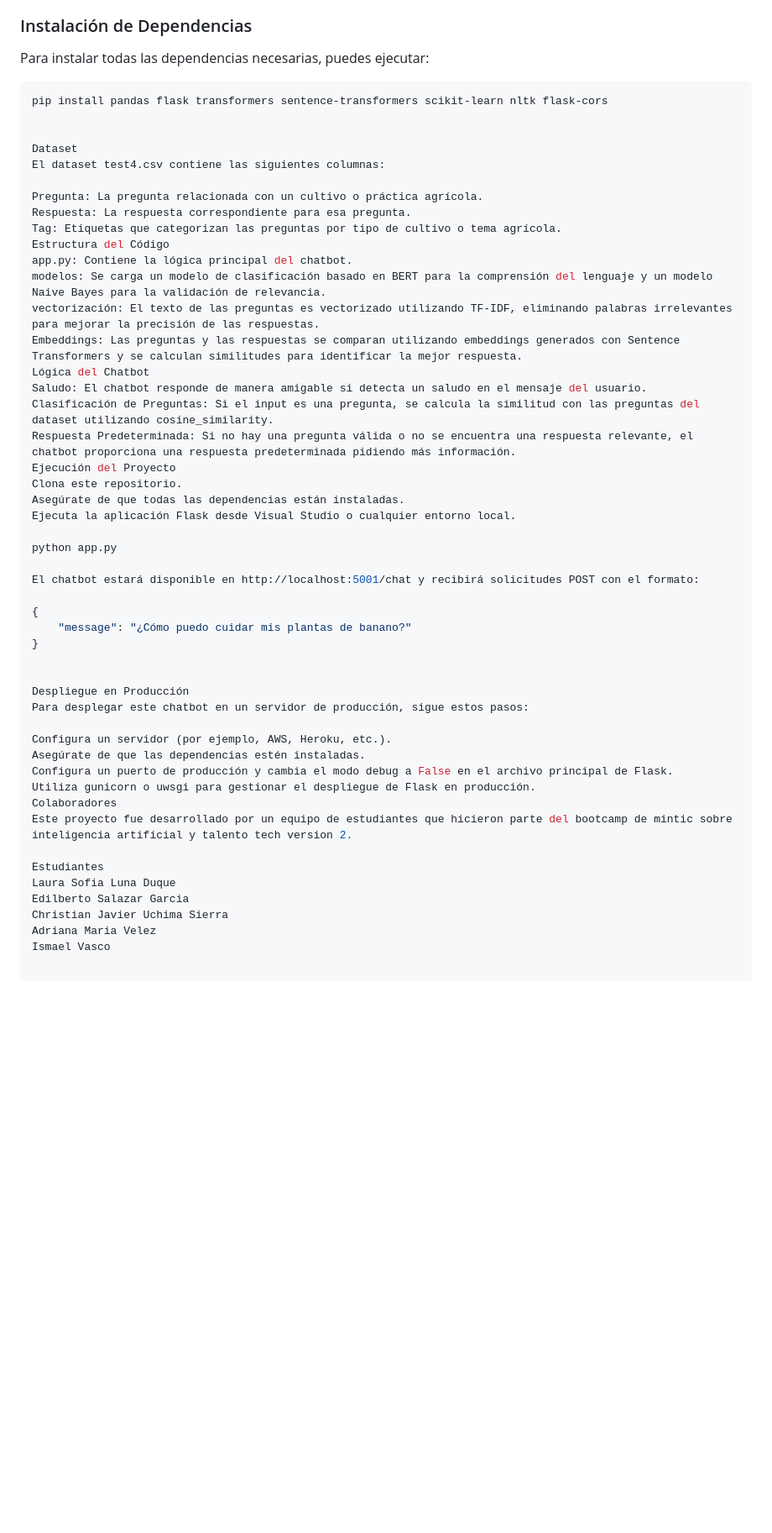
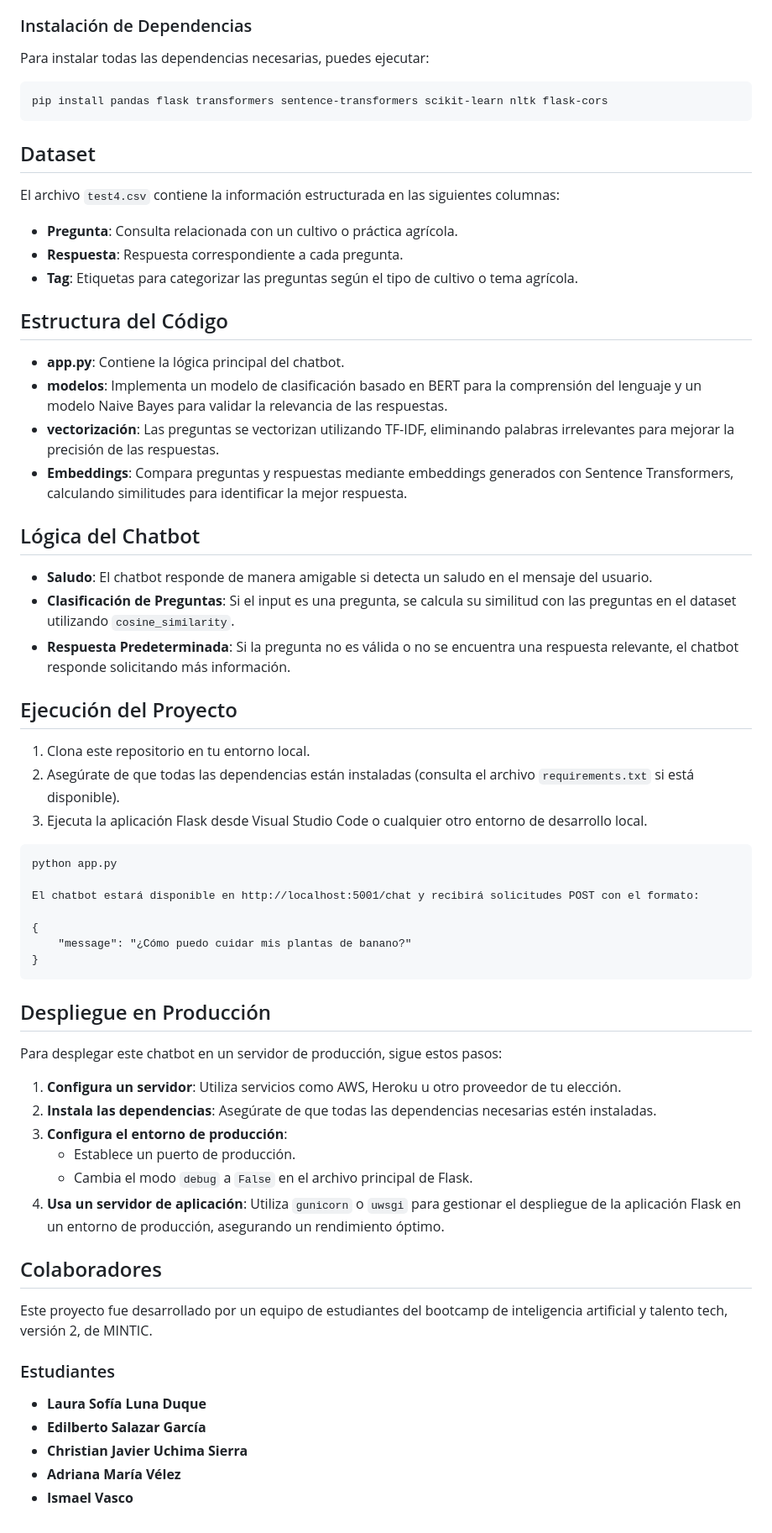
Before and after one commit to Eddy2297/Chatbot-Agricultura, a Markdown page: README.md, the part around the change. Shown at 84% size. Rendered like a GitHub page; blank space fills up the shorter version.

````diff
--- a/README.md
+++ b/README.md
@@ -28,30 +28,40 @@ El chatbot utiliza un modelo de procesamiento de lenguaje natural (NLP) basado e
 
 Para instalar todas las dependencias necesarias, puedes ejecutar:
 
-```bash
+```
 pip install pandas flask transformers sentence-transformers scikit-learn nltk flask-cors
+```
 
 
-Dataset
-El dataset test4.csv contiene las siguientes columnas:
+## Dataset
 
-Pregunta: La pregunta relacionada con un cultivo o práctica agrícola.
-Respuesta: La respuesta correspondiente para esa pregunta.
-Tag: Etiquetas que categorizan las preguntas por tipo de cultivo o tema agrícola.
-Estructura del Código
-app.py: Contiene la lógica principal del chatbot.
-modelos: Se carga un modelo de clasificación basado en BERT para la comprensión del lenguaje y un modelo Naive Bayes para la validación de relevancia.
-vectorización: El texto de las preguntas es vectorizado utilizando TF-IDF, eliminando palabras irrelevantes para mejorar la precisión de las respuestas.
-Embeddings: Las preguntas y las respuestas se comparan utilizando embeddings generados con Sentence Transformers y se calculan similitudes para identificar la mejor respuesta.
-Lógica del Chatbot
-Saludo: El chatbot responde de manera amigable si detecta un saludo en el mensaje del usuario.
-Clasificación de Preguntas: Si el input es una pregunta, se calcula la similitud con las preguntas del dataset utilizando cosine_similarity.
-Respuesta Predeterminada: Si no hay una pregunta válida o no se encuentra una respuesta relevante, el chatbot proporciona una respuesta predeterminada pidiendo más información.
-Ejecución del Proyecto
-Clona este repositorio.
-Asegúrate de que todas las dependencias están instaladas.
-Ejecuta la aplicación Flask desde Visual Studio o cualquier entorno local.
+El archivo `test4.csv` contiene la información estructurada en las siguientes columnas:
 
+- **Pregunta**: Consulta relacionada con un cultivo o práctica agrícola.
+- **Respuesta**: Respuesta correspondiente a cada pregunta.
+- **Tag**: Etiquetas para categorizar las preguntas según el tipo de cultivo o tema agrícola.
+
+## Estructura del Código
+
+- **app.py**: Contiene la lógica principal del chatbot.
+- **modelos**: Implementa un modelo de clasificación basado en BERT para la comprensión del lenguaje y un modelo Naive Bayes para validar la relevancia de las respuestas.
+- **vectorización**: Las preguntas se vectorizan utilizando TF-IDF, eliminando palabras irrelevantes para mejorar la precisión de las respuestas.
+- **Embeddings**: Compara preguntas y respuestas mediante embeddings generados con Sentence Transformers, calculando similitudes para identificar la mejor respuesta.
+
+## Lógica del Chatbot
+
+- **Saludo**: El chatbot responde de manera amigable si detecta un saludo en el mensaje del usuario.
+- **Clasificación de Preguntas**: Si el input es una pregunta, se calcula su similitud con las preguntas en el dataset utilizando `cosine_similarity`.
+- **Respuesta Predeterminada**: Si la pregunta no es válida o no se encuentra una respuesta relevante, el chatbot responde solicitando más información.
+
+## Ejecución del Proyecto
+
+1. Clona este repositorio en tu entorno local.
+2. Asegúrate de que todas las dependencias están instaladas (consulta el archivo `requirements.txt` si está disponible).
+3. Ejecuta la aplicación Flask desde Visual Studio Code o cualquier otro entorno de desarrollo local.
+
+
+```
 python app.py
 
 El chatbot estará disponible en http://localhost:5001/chat y recibirá solicitudes POST con el formato:
@@ -59,21 +69,27 @@ El chatbot estará disponible en http://localhost:5001/chat y recibirá solicitu
 {
     "message": "¿Cómo puedo cuidar mis plantas de banano?"
 }
+```
 
+## Despliegue en Producción
 
-Despliegue en Producción
 Para desplegar este chatbot en un servidor de producción, sigue estos pasos:
 
-Configura un servidor (por ejemplo, AWS, Heroku, etc.).
-Asegúrate de que las dependencias estén instaladas.
-Configura un puerto de producción y cambia el modo debug a False en el archivo principal de Flask.
-Utiliza gunicorn o uwsgi para gestionar el despliegue de Flask en producción.
-Colaboradores
-Este proyecto fue desarrollado por un equipo de estudiantes que hicieron parte del bootcamp de mintic sobre inteligencia artificial y talento tech version 2.
+1. **Configura un servidor**: Utiliza servicios como AWS, Heroku u otro proveedor de tu elección.
+2. **Instala las dependencias**: Asegúrate de que todas las dependencias necesarias estén instaladas.
+3. **Configura el entorno de producción**:
+   - Establece un puerto de producción.
+   - Cambia el modo `debug` a `False` en el archivo principal de Flask.
+4. **Usa un servidor de aplicación**: Utiliza `gunicorn` o `uwsgi` para gestionar el despliegue de la aplicación Flask en un entorno de producción, asegurando un rendimiento óptimo.
 
-Estudiantes
-Laura Sofia Luna Duque
-Edilberto Salazar Garcia
-Christian Javier Uchima Sierra
-Adriana Maria Velez
-Ismael Vasco
+## Colaboradores
+
+Este proyecto fue desarrollado por un equipo de estudiantes del bootcamp de inteligencia artificial y talento tech, versión 2, de MINTIC.
+
+### Estudiantes
+
+- **Laura Sofía Luna Duque**
+- **Edilberto Salazar García**
+- **Christian Javier Uchima Sierra**
+- **Adriana María Vélez**
+- **Ismael Vasco**
````
